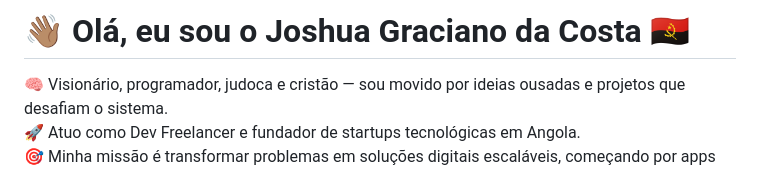
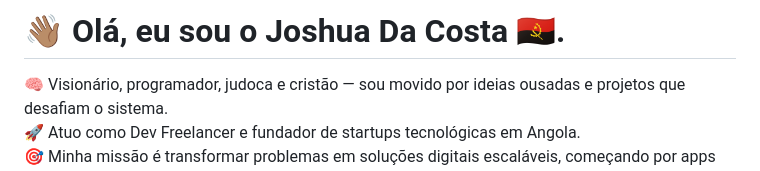
Before and after one commit to JoshuaDaCosta/JoshuaDaCosta, a Markdown page: README.md, the part around the change. GitHub-like rendering.

Commit message:
Update README.md
fix: nome

```diff
--- a/README.md
+++ b/README.md
@@ -1,4 +1,4 @@
-# 👋🏽 Olá, eu sou o Joshua Graciano da Costa 🇦🇴
+# 👋🏽 Olá, eu sou o Joshua Da Costa 🇦🇴.
 
 🧠 Visionário, programador, judoca e cristão — sou movido por ideias ousadas e projetos que desafiam o sistema.
 🚀 Atuo como Dev Freelancer e fundador de startups tecnológicas em Angola.
```
